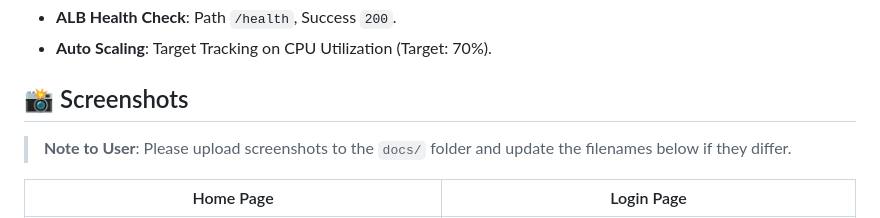
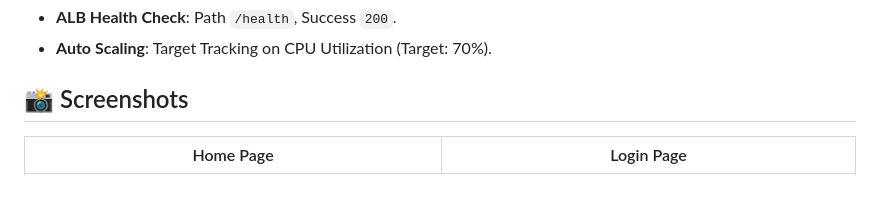
Before and after one commit to hirenxd/backend-django, a Markdown page: README.md, the part around the change. Rendered like a GitHub page; blank space fills up the shorter version.

Commit message:
removed an unwanted line

```diff
--- a/README.md
+++ b/README.md
@@ -164,7 +164,6 @@ docker compose up -d
 
 ## 📸 Screenshots
 
-> **Note to User**: Please upload screenshots to the `docs/` folder and update the filenames below if they differ.
 
 | Home Page | Login Page |
 |:---:|:---:|
```
